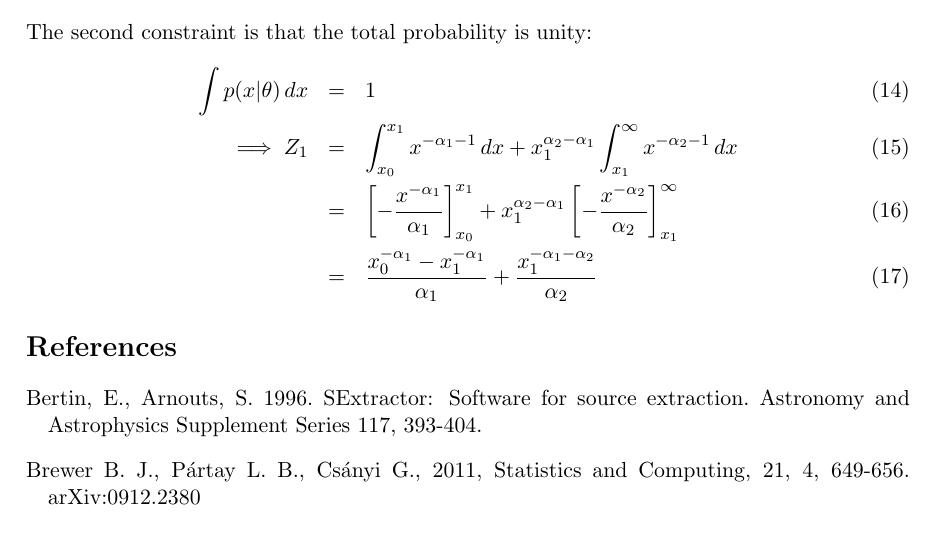
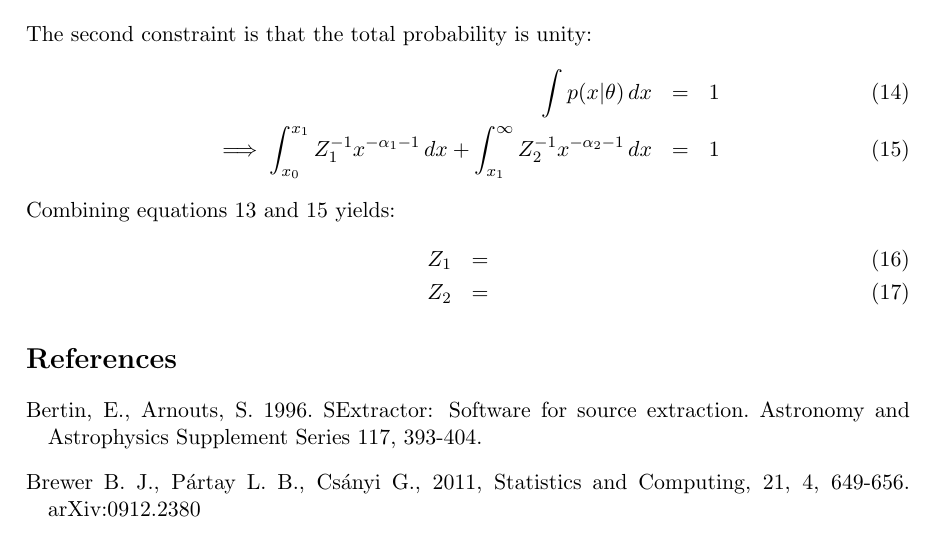
Before and after one commit to dfm/Star-Field, a LaTeX document (paper/ms.tex): part of page 7 of 8, cut so that both start at the same text. Compiled offline with pdfLaTeX.

Commit message:
Tidying up Pareto calc

```diff
--- a/paper/ms.tex
+++ b/paper/ms.tex
@@ -287,21 +287,20 @@ constraints. The first constraint is that the PDF should be continuous at
 $x=x_1$:
 \begin{eqnarray}
 Z_1^{-1} x_1^{-\alpha_1 - 1} &=& Z_2^{-1} x_1^{-\alpha_2 - 1} \\
-\implies Z_2 &=& Z_1 x_1^{\alpha_1-\alpha_2}
+\implies Z_2 &=& Z_1 x_1^{\alpha_1-\alpha_2} \label{constraint1}
 \end{eqnarray}
 The second constraint is that the total probability is unity:
 \begin{eqnarray}
 \int p(x|\theta) \, dx &=& 1 \\
 \implies
-Z_1 &=&
-\int_{x_0}^{x_1} x^{-\alpha_1 - 1} \, dx
-+ x_1^{\alpha_2-\alpha_1} \int_{x_1}^\infty x^{-\alpha_2 - 1}\, dx \\
-&=& \left[-\frac{x^{-\alpha_1}}{\alpha_1}\right]_{x_0}^{x_1}
-+ x_1^{\alpha_2-\alpha_1}\left[-\frac{x^{-\alpha_2}}{\alpha_2}\right]_{x_1}^\infty \\
-&=& \frac{x_0^{-\alpha_1} - x_1^{-\alpha_1}}{\alpha_1}
-+ \frac{x_1^{-\alpha_1-\alpha_2}}{\alpha_2}
+\int_{x_0}^{x_1} Z_1^{-1}x^{-\alpha_1 - 1} \, dx
++ \int_{x_1}^{\infty} Z_2^{-1}x^{-\alpha_2 - 1} \, dx &=& 1 \label{constraint2}
 \end{eqnarray}
-
+Combining equations~\ref{constraint1} and~\ref{constraint2} yields:
+\begin{eqnarray}
+Z_1 &=& \\
+Z_2 &=&
+\end{eqnarray}
 
 %\subsection{Future Possibilities}
 %{\bf Hogg}: {\it I think this problem is important enough and general enough
```
